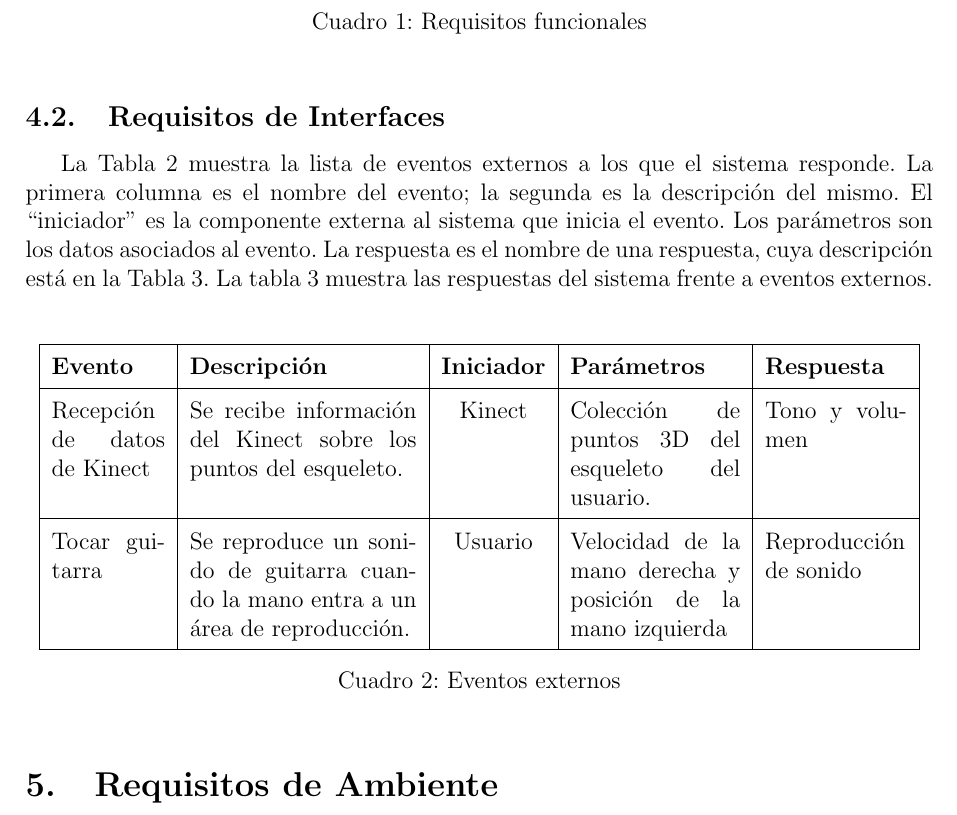
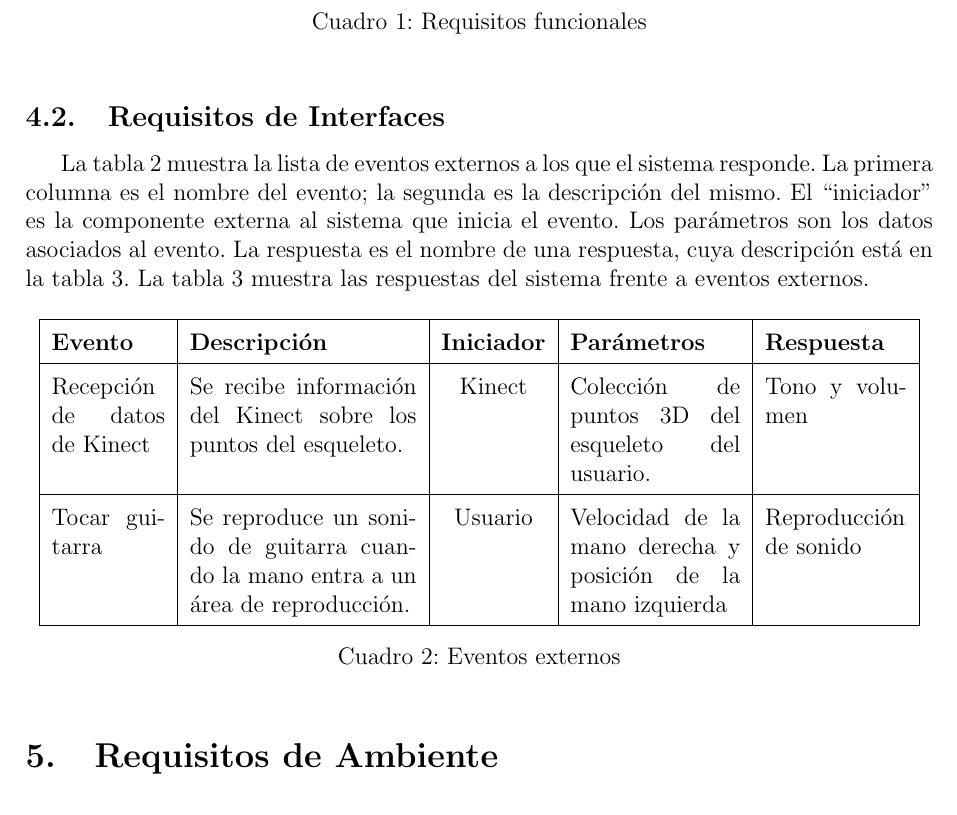
Before and after one commit to Grulfen/air_guitar, a LaTeX document (doc/requisitos/requisitos.tex): part of page 5 of 7, cut so that both start at the same text. Compiled offline with pdfLaTeX.

```diff
--- a/requisitos/requisitos.tex
+++ b/doc/requisitos/requisitos.tex
@@ -118,12 +118,12 @@
 \end{table}
 
 \subsection{Requisitos de Interfaces}
-La Tabla \ref{tab:event} muestra la lista de eventos externos a los que el sistema responde.
+La tabla~\ref{tab:event} muestra la lista de eventos externos a los que el sistema responde.
 La primera columna es el nombre del evento; la segunda es la descripción del
 mismo. El “iniciador” es la componente externa al sistema que inicia el evento.
 Los parámetros son los datos asociados al evento. La respuesta es el nombre de
-una respuesta, cuya descripción está en la Tabla \ref{tab:respuesta}.
-La tabla \ref{tab:respuesta} muestra las respuestas del sistema frente a eventos externos.
+una respuesta, cuya descripción está en la tabla~\ref{tab:respuesta}.
+La tabla~\ref{tab:respuesta} muestra las respuestas del sistema frente a eventos externos.
 \begin{table}[h!]
         \centering
         \begin{tabular}{|p{2cm}|p{4cm}|c|p{3cm}|p{25mm}|}
```
Also changed, not shown: doc/imagenes/diagrama_de_flujo.png (renamed from imagenes/diagrama_de_flujo.png), doc/requisitos/Makefile (renamed from requisitos/Makefile), doc/requisitos/requisitos.tex (3 more changed lines), 2 other files.
